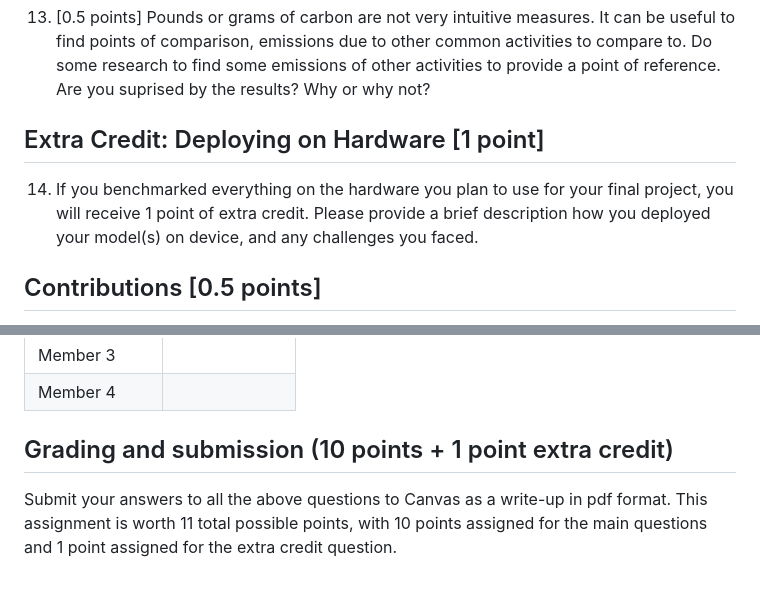
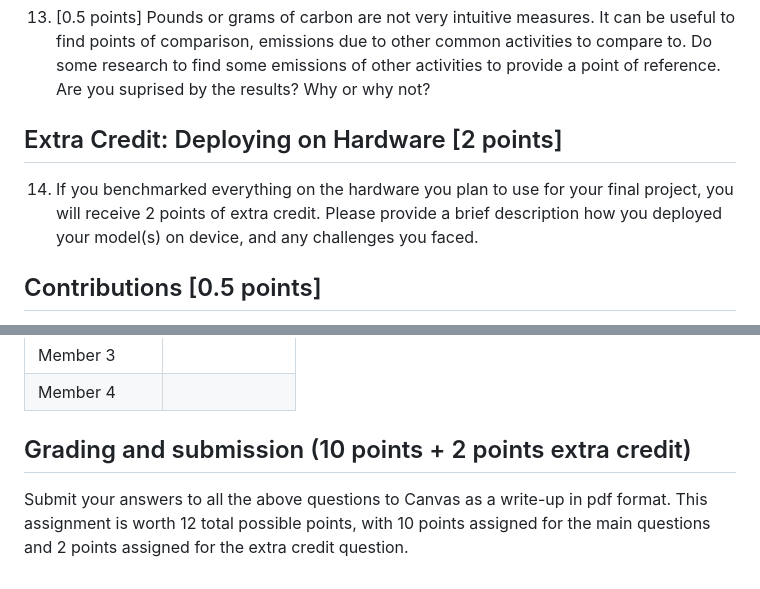
Before and after one commit to cmu-odml/cmu-odml.github.io, a Markdown page: labs/02_model_data.md, 2 parts joined by grey strips. GitHub-like rendering.

Commit message:
Extra credit points

```diff
--- a/labs/02_model_data.md
+++ b/labs/02_model_data.md
@@ -126,9 +126,9 @@ Report the following:
 13. [0.5 points] Pounds or grams of carbon are not very intuitive measures. It can be useful to find points of comparison, emissions due to other common activities to compare to. Do some research to find some emissions of other activities to provide a point of reference. Are you suprised by the results? Why or why not?
 
 
-Extra Credit: Deploying on Hardware [1 point]
+Extra Credit: Deploying on Hardware [2 points]
 ----
-14. If you benchmarked everything on the hardware you plan to use for your final project, you will receive 1 point of extra credit. Please provide a brief description how you deployed your model(s) on device, and any challenges you faced.
+14. If you benchmarked everything on the hardware you plan to use for your final project, you will receive 2 points of extra credit. Please provide a brief description how you deployed your model(s) on device, and any challenges you faced.
 
 
 Contributions [0.5 points]
@@ -144,6 +144,6 @@ Contributions [0.5 points]
 | Member 4    |               |
 
 
-Grading and submission (10 points + 1 point extra credit)
+Grading and submission (10 points + 2 points extra credit)
 ----
-Submit your answers to all the above questions to Canvas as a write-up in pdf format. This assignment is worth 11 total possible points, with 10 points assigned for the main questions and 1 point assigned for the extra credit question.
+Submit your answers to all the above questions to Canvas as a write-up in pdf format. This assignment is worth 12 total possible points, with 10 points assigned for the main questions and 2 points assigned for the extra credit question.
```
